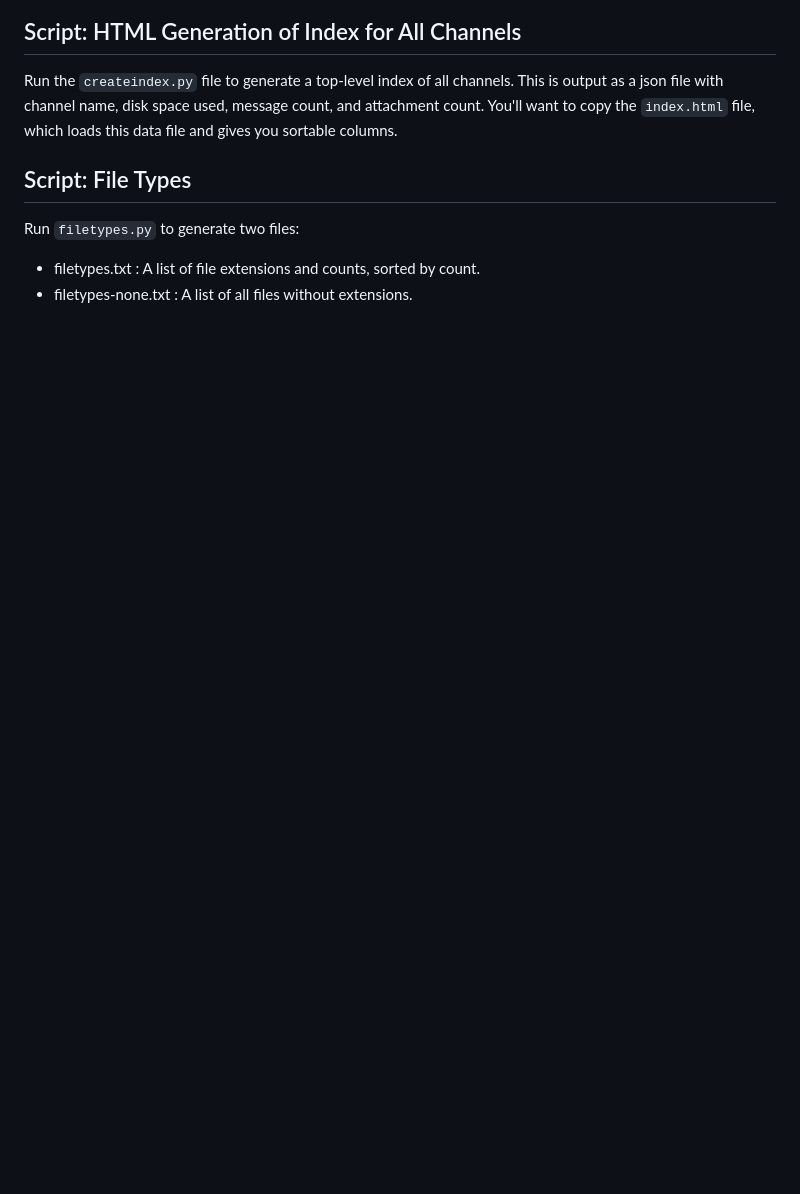
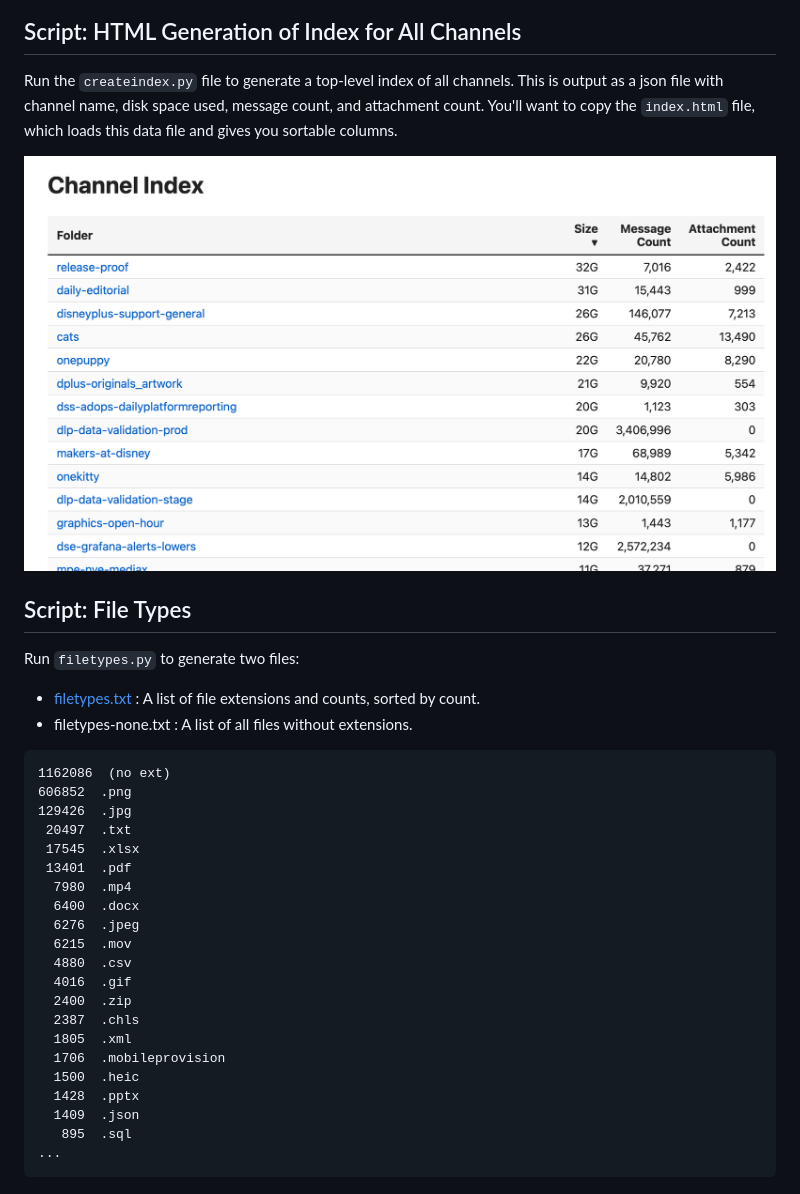
Before and after one commit to BrianEnigma/disney-leak-analysis, a Markdown page: README.md, the part around one of its changes. Drawn GitHub-style; pictures changed too: main_index.png (added); blank space fills up the shorter version.

Commit message:
The further adventures of README updates.

````diff
--- a/README.md
+++ b/README.md
@@ -157,9 +159,35 @@ This is output as a json file with channel name, disk space used, message
 count, and attachment count. You'll want to copy the `index.html` file, which
 loads this data file and gives you sortable columns.
 
+![Top-Level Index](main_index.png)
+
 ## Script: File Types
 
 Run `filetypes.py` to generate two files:
 
-- filetypes.txt : A list of file extensions and counts, sorted by count.
+- [filetypes.txt](filetypes.txt) : A list of file extensions and counts, sorted by count.
 - filetypes-none.txt : A list of all files without extensions.
+
+```
+1162086  (no ext)
+606852  .png
+129426  .jpg
+ 20497  .txt
+ 17545  .xlsx
+ 13401  .pdf
+  7980  .mp4
+  6400  .docx
+  6276  .jpeg
+  6215  .mov
+  4880  .csv
+  4016  .gif
+  2400  .zip
+  2387  .chls
+  1805  .xml
+  1706  .mobileprovision
+  1500  .heic
+  1428  .pptx
+  1409  .json
+   895  .sql
+...
+```
````
Also changed, not shown: other parts of README.md (+2 -0 lines), 1 other file.
